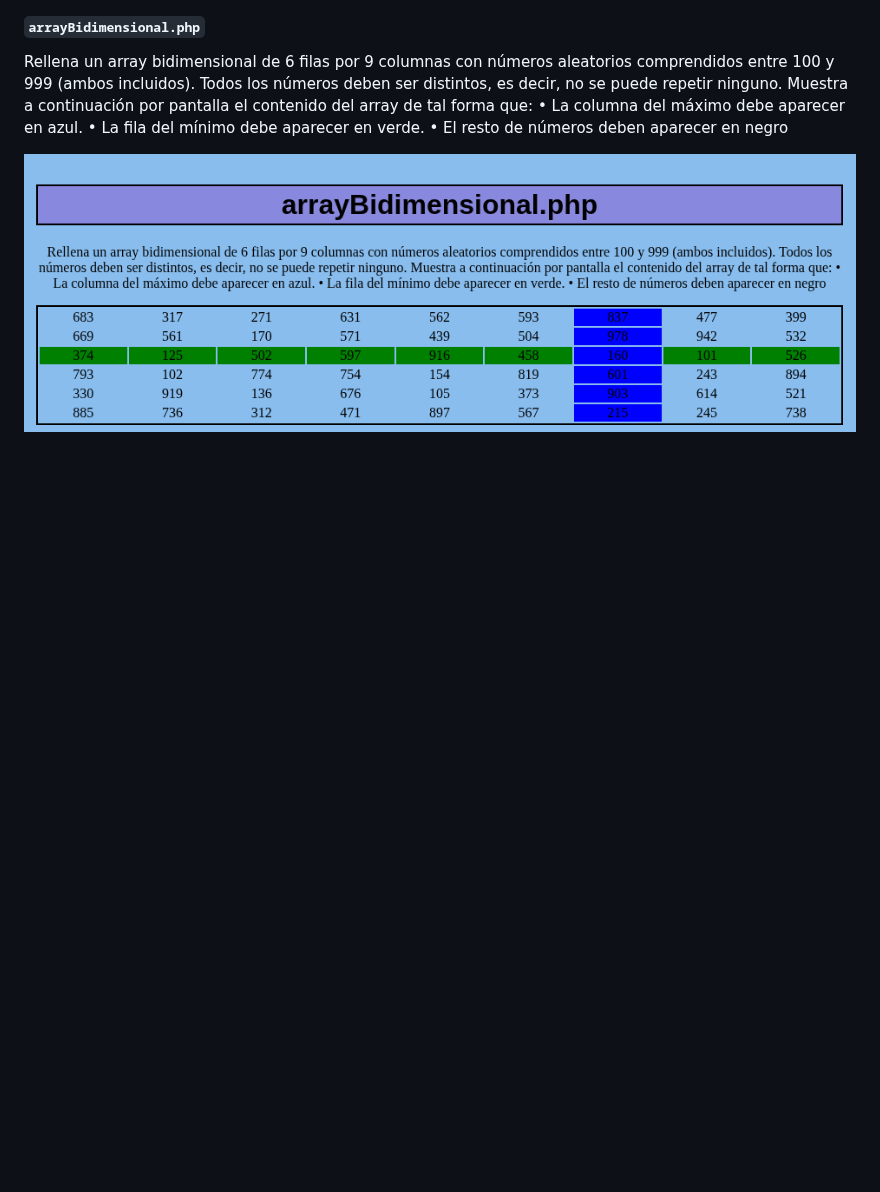
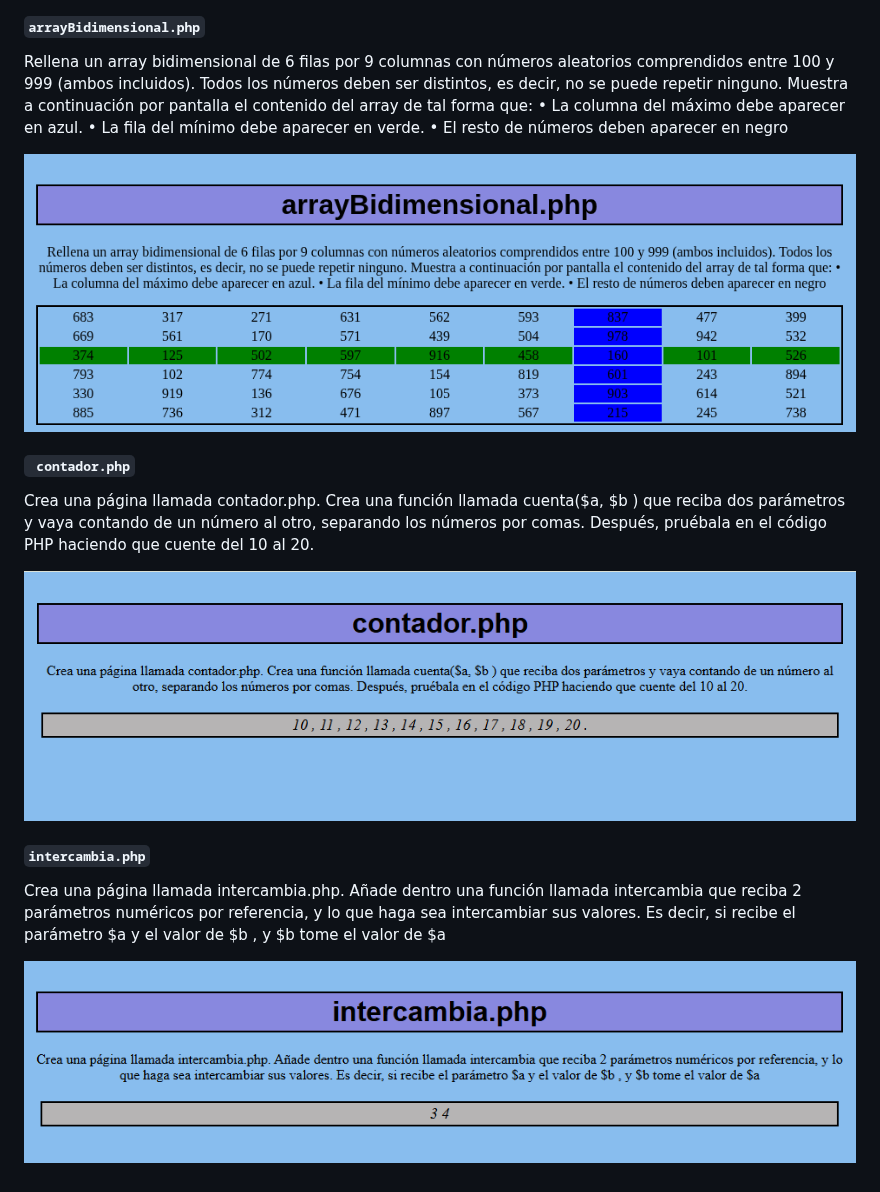
Before and after one commit to dlndiego/Desarrollo-Servidor-26-27, a Markdown page: README.md, the part around the change. Rendered like a GitHub page; pictures changed too: TEMA1/img/contadorFnciones.png (added), TEMA1/img/intercambia.png (added); blank space fills up the shorter version.

```diff
--- a/README.md
+++ b/README.md
@@ -122,3 +122,18 @@ estructuras adecuadas para recorrerlo mostrando los datos de los coches ordenado
 Rellena un array bidimensional de 6 filas por 9 columnas con números aleatorios comprendidos entre 100 y 999 (ambos incluidos). Todos los números deben ser distintos, es decir, no se puede repetir ninguno. Muestra a continuación por pantalla el contenido del array de tal forma que: • La columna del máximo debe aparecer en azul. • La fila del mínimo debe aparecer en verde. • El resto de números deben aparecer en negro
 
 ![](TEMA1/img/arrayBidimensional.png)
+
+#### ` contador.php`
+
+Crea una página llamada contador.php. Crea una función llamada cuenta($a, $b
+) que reciba dos parámetros y vaya contando de un número al otro, separando los
+números por comas. Después, pruébala en el código PHP haciendo que cuente del 10
+al 20.
+
+![](/TEMA1/img/contadorFnciones.png)
+
+#### `intercambia.php`
+
+Crea una página llamada intercambia.php. Añade dentro una función llamada intercambia que reciba 2 parámetros numéricos por referencia, y lo que haga sea intercambiar sus valores. Es decir, si recibe el parámetro $a y el valor de $b , y $b tome el valor de $a
+
+![](/TEMA1/img/intercambia.png)
```
Also changed, not shown: 3 other files.
